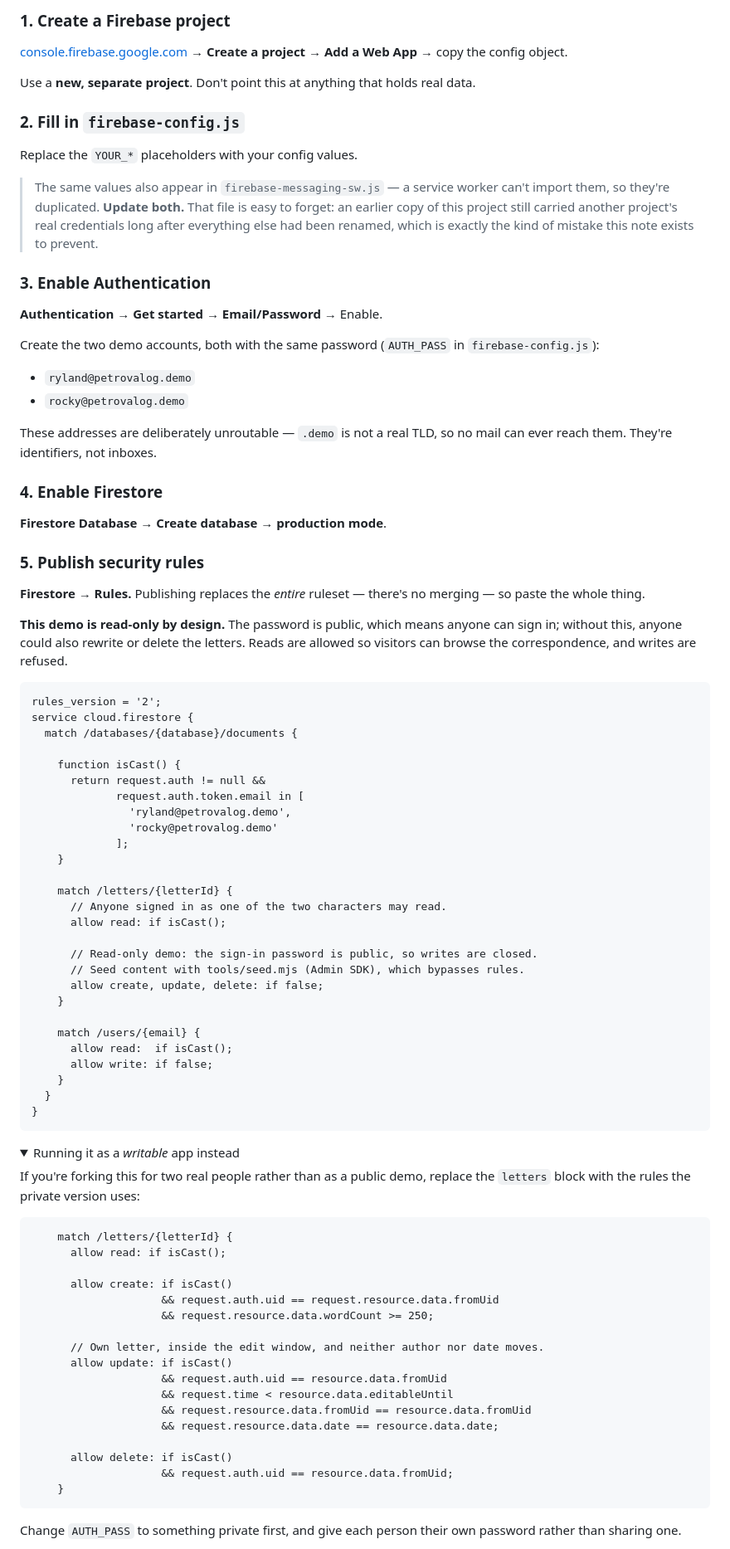
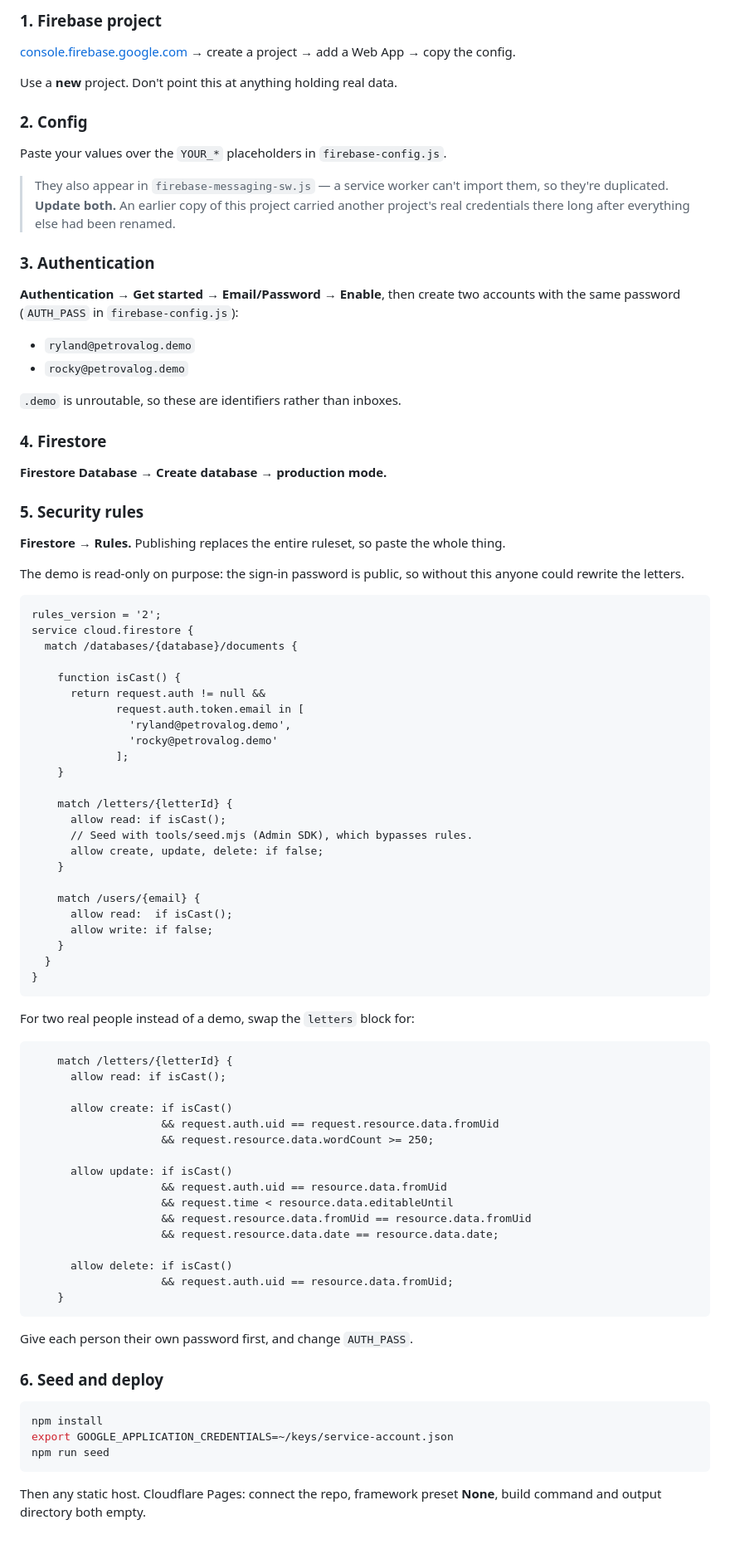
Before and after one commit to PrachiDPatel/petrova-log, a Markdown page: README.md, the part around one of its changes. Shown at 83% size. Rendered like a GitHub page; folded sections open.

````diff
--- a/README.md
+++ b/README.md
@@ -72,47 +43,41 @@ single row, so moving to Postgres later would be mechanical.
 
-### 1. Create a Firebase project
+### 1. Firebase project
 
-[console.firebase.google.com](https://console.firebase.google.com) → **Create a
-project** → **Add a Web App** → copy the config object.
+[console.firebase.google.com](https://console.firebase.google.com) → create a
+project → add a Web App → copy the config.
 
-Use a **new, separate project**. Don't point this at anything that holds real
-data.
+Use a **new** project. Don't point this at anything holding real data.
 
-### 2. Fill in `firebase-config.js`
+### 2. Config
 
-Replace the `YOUR_*` placeholders with your config values.
+Paste your values over the `YOUR_*` placeholders in `firebase-config.js`.
 
-> The same values also appear in `firebase-messaging-sw.js` — a service worker
-> can't import them, so they're duplicated. **Update both.** That file is easy to
-> forget: an earlier copy of this project still carried another project's real
-> credentials long after everything else had been renamed, which is exactly the
-> kind of mistake this note exists to prevent.
+> They also appear in `firebase-messaging-sw.js` — a service worker can't import
+> them, so they're duplicated. **Update both.** An earlier copy of this project
+> carried another project's real credentials there long after everything else
+> had been renamed.
 
-### 3. Enable Authentication
+### 3. Authentication
 
-**Authentication** → **Get started** → **Email/Password** → Enable.
-
-Create the two demo accounts, both with the same password (`AUTH_PASS` in
-`firebase-config.js`):
+**Authentication → Get started → Email/Password → Enable**, then create two
+accounts with the same password (`AUTH_PASS` in `firebase-config.js`):
 
 - `ryland@petrovalog.demo`
 - `rocky@petrovalog.demo`
 
-These addresses are deliberately unroutable — `.demo` is not a real TLD, so no
-mail can ever reach them. They're identifiers, not inboxes.
+`.demo` is unroutable, so these are identifiers rather than inboxes.
 
-### 4. Enable Firestore
+### 4. Firestore
 
-**Firestore Database** → **Create database** → **production mode**.
+**Firestore Database → Create database → production mode.**
 
-### 5. Publish security rules
+### 5. Security rules
 
-**Firestore → Rules.** Publishing replaces the *entire* ruleset — there's no
-merging — so paste the whole thing.
+**Firestore → Rules.** Publishing replaces the entire ruleset, so paste the whole
+thing.
 
-**This demo is read-only by design.** The password is public, which means anyone
-can sign in; without this, anyone could also rewrite or delete the letters. Reads
-are allowed so visitors can browse the correspondence, and writes are refused.
+The demo is read-only on purpose: the sign-in password is public, so without
+this anyone could rewrite the letters.
 
 ```
 rules_version = '2';
@@ -128,11 +93,8 @@ service cloud.firestore {
     }
 
     match /letters/{letterId} {
-      // Anyone signed in as one of the two characters may read.
       allow read: if isCast();
-
-      // Read-only demo: the sign-in password is public, so writes are closed.
-      // Seed content with tools/seed.mjs (Admin SDK), which bypasses rules.
+      // Seed with tools/seed.mjs (Admin SDK), which bypasses rules.
       allow create, update, delete: if false;
     }
 
@@ -144,11 +106,7 @@ service cloud.firestore {
 }
 ```
 
-<details>
-<summary>Running it as a <em>writable</em> app instead</summary>
-
-If you're forking this for two real people rather than as a public demo, replace
-the `letters` block with the rules the private version uses:
+For two real people instead of a demo, swap the `letters` block for:
 
 ```
     match /letters/{letterId} {
@@ -158,7 +116,6 @@ the `letters` block with the rules the private version uses:
                     && request.auth.uid == request.resource.data.fromUid
                     && request.resource.data.wordCount >= 250;
 
-      // Own letter, inside the edit window, and neither author nor date moves.
       allow update: if isCast()
                     && request.auth.uid == resource.data.fromUid
                     && request.time < resource.data.editableUntil
@@ -170,7 +127,18 @@ the `letters` block with the rules the private version uses:
     }
 ```
 
-Change `AUTH_PASS` to something private first, and give each person their own
-password rather than sharing one.
+Give each person their own password first, and change `AUTH_PASS`.
+
+### 6. Seed and deploy
+
+```bash
+npm install
+export GOOGLE_APPLICATION_CREDENTIALS=~/keys/service-account.json
+npm run seed
+```
+
+Then any static host. Cloudflare Pages: connect the repo, framework preset
+**None**, build command and output directory both empty.
+
 </details>
 
````
Also changed, not shown: other parts of README.md (+52 -103 lines).
